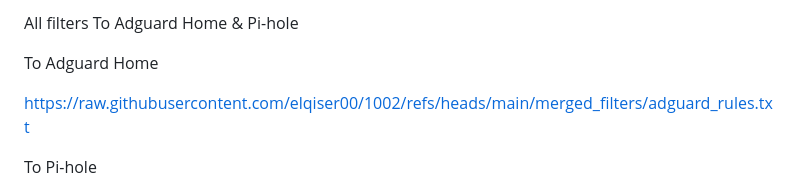
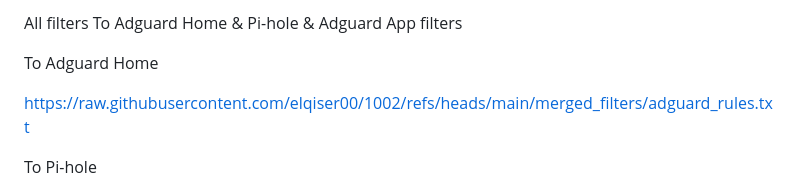
Before and after one commit to elqiser00/1002, a Markdown page: README.md, the part around the change. Rendered like a GitHub page.

```diff
--- a/README.md
+++ b/README.md
@@ -1,4 +1,4 @@
-All filters To Adguard Home & Pi-hole
+All filters To Adguard Home & Pi-hole & Adguard App filters
 
 To Adguard Home
 
```
